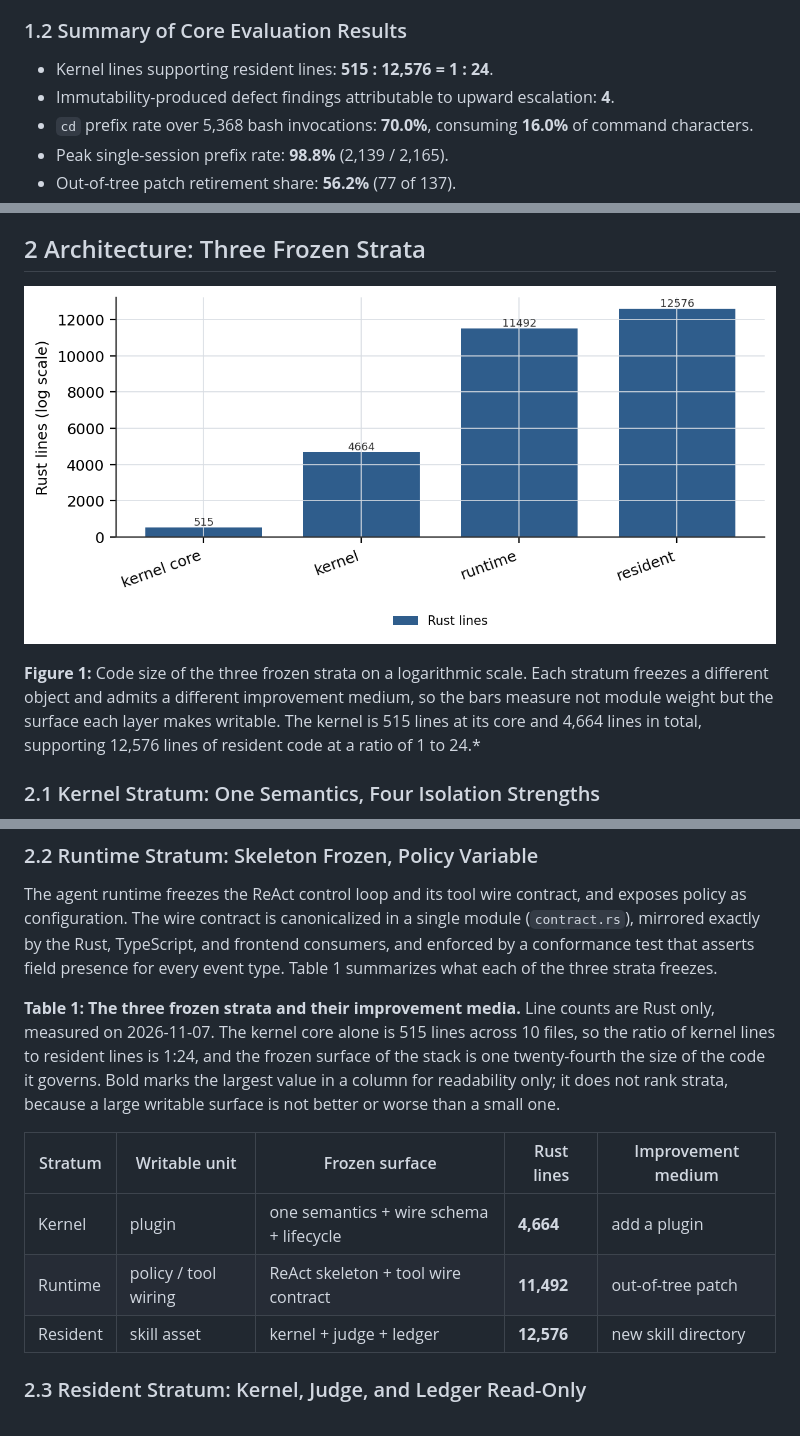
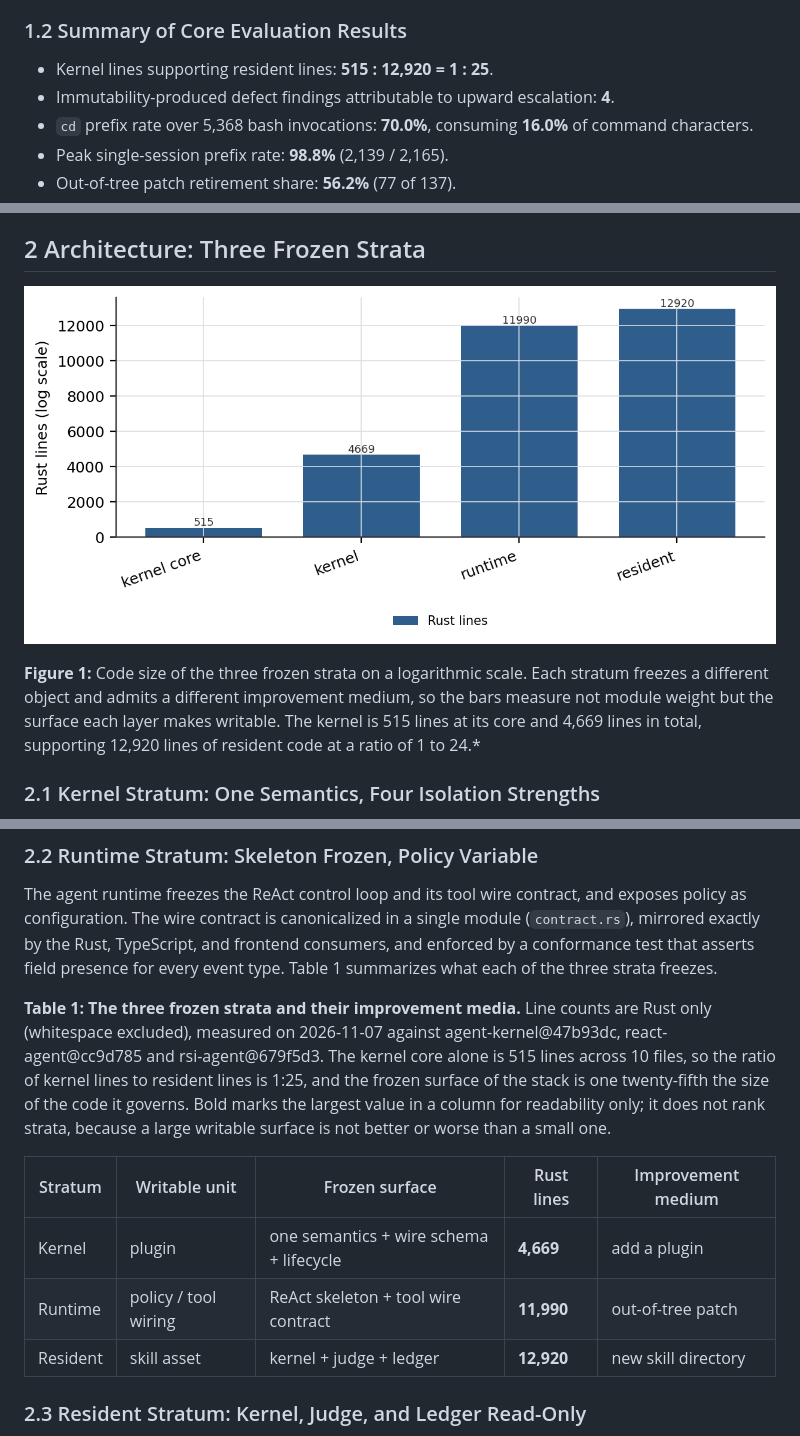
Before and after one commit to zh2673-git/rsi-agent, a Markdown page: docs/papers/04-论文A-Frozen-Strata-en.md, 3 parts joined by grey strips. Rendered like a GitHub page; pictures changed too: docs/papers/figures/fig1.png.

```diff
--- a/docs/papers/04-论文A-Frozen-Strata-en.md
+++ b/docs/papers/04-论文A-Frozen-Strata-en.md
@@ -40,7 +40,7 @@ Our main contribution includes:
 
 ### 1.2 Summary of Core Evaluation Results
 
-- Kernel lines supporting resident lines: **515 : 12,576 = 1 : 24**.
+- Kernel lines supporting resident lines: **515 : 12,920 = 1 : 25**.
 - Immutability-produced defect findings attributable to upward escalation: **4**.
 - `cd` prefix rate over 5,368 bash invocations: **70.0%**, consuming **16.0%** of command characters.
 - Peak single-session prefix rate: **98.8%** (2,139 / 2,165).
@@ -54,7 +54,7 @@ In the remainder of this paper, we first describe the three frozen strata and th
 
 ![Figure 1](figures/fig1.png)
 
-**Figure 1:** Code size of the three frozen strata on a logarithmic scale. Each stratum freezes a different object and admits a different improvement medium, so the bars measure not module weight but the surface each layer makes writable. The kernel is 515 lines at its core and 4,664 lines in total, supporting 12,576 lines of resident code at a ratio of 1 to 24.*
+**Figure 1:** Code size of the three frozen strata on a logarithmic scale. Each stratum freezes a different object and admits a different improvement medium, so the bars measure not module weight but the surface each layer makes writable. The kernel is 515 lines at its core and 4,669 lines in total, supporting 12,920 lines of resident code at a ratio of 1 to 24.*
 
 ### 2.1 Kernel Stratum: One Semantics, Four Isolation Strengths
 
@@ -72,13 +72,13 @@ The cost of this design is real and we report it in §3.2: cross-language bidire
 
 The agent runtime freezes the ReAct control loop and its tool wire contract, and exposes policy as configuration. The wire contract is canonicalized in a single module (`contract.rs`), mirrored exactly by the Rust, TypeScript, and frontend consumers, and enforced by a conformance test that asserts field presence for every event type. Table 1 summarizes what each of the three strata freezes.
 
-**Table 1: The three frozen strata and their improvement media.** Line counts are Rust only, measured on 2026-11-07. The kernel core alone is 515 lines across 10 files, so the ratio of kernel lines to resident lines is 1:24, and the frozen surface of the stack is one twenty-fourth the size of the code it governs. Bold marks the largest value in a column for readability only; it does not rank strata, because a large writable surface is not better or worse than a small one.
+**Table 1: The three frozen strata and their improvement media.** Line counts are Rust only (whitespace excluded), measured on 2026-11-07 against agent-kernel@47b93dc, react-agent@cc9d785 and rsi-agent@679f5d3. The kernel core alone is 515 lines across 10 files, so the ratio of kernel lines to resident lines is 1:25, and the frozen surface of the stack is one twenty-fifth the size of the code it governs. Bold marks the largest value in a column for readability only; it does not rank strata, because a large writable surface is not better or worse than a small one.
 
 | Stratum | Writable unit | Frozen surface | Rust lines | Improvement medium |
 |---|---|---|---|---|
-| Kernel | plugin | one semantics + wire schema + lifecycle | **4,664** | add a plugin |
-| Runtime | policy / tool wiring | ReAct skeleton + tool wire contract | **11,492** | out-of-tree patch |
-| Resident | skill asset | kernel + judge + ledger | **12,576** | new skill directory |
+| Kernel | plugin | one semantics + wire schema + lifecycle | **4,669** | add a plugin |
+| Runtime | policy / tool wiring | ReAct skeleton + tool wire contract | **11,990** | out-of-tree patch |
+| Resident | skill asset | kernel + judge + ledger | **12,920** | new skill directory |
 
 ### 2.3 Resident Stratum: Kernel, Judge, and Ledger Read-Only
 
```
Also changed, not shown: other parts of docs/papers/04-论文A-Frozen-Strata-en.md (+6 -6 lines), docs/papers/04-论文A-Frozen-Strata-zh.md (+12 -12 lines), docs/papers/INDEX.md (+1 -1 lines), 11 other files.
